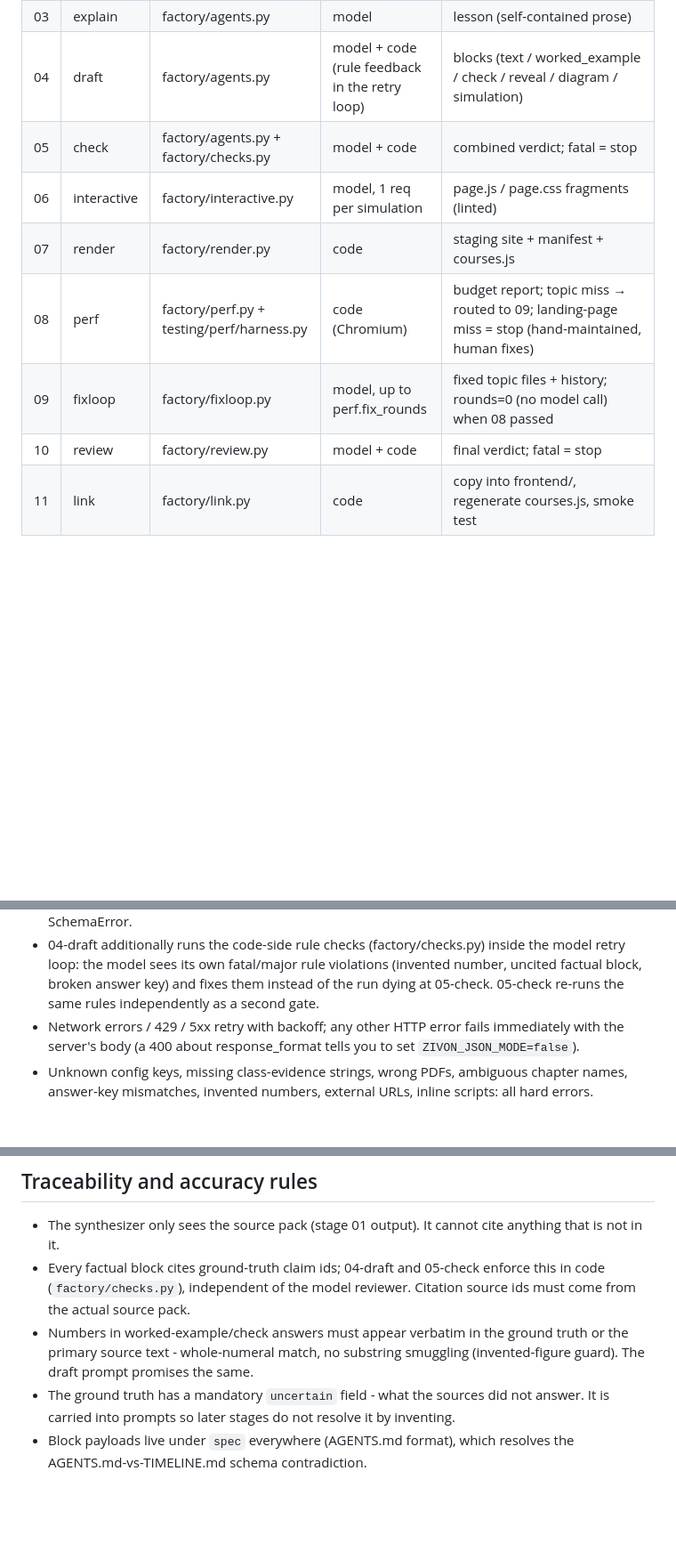
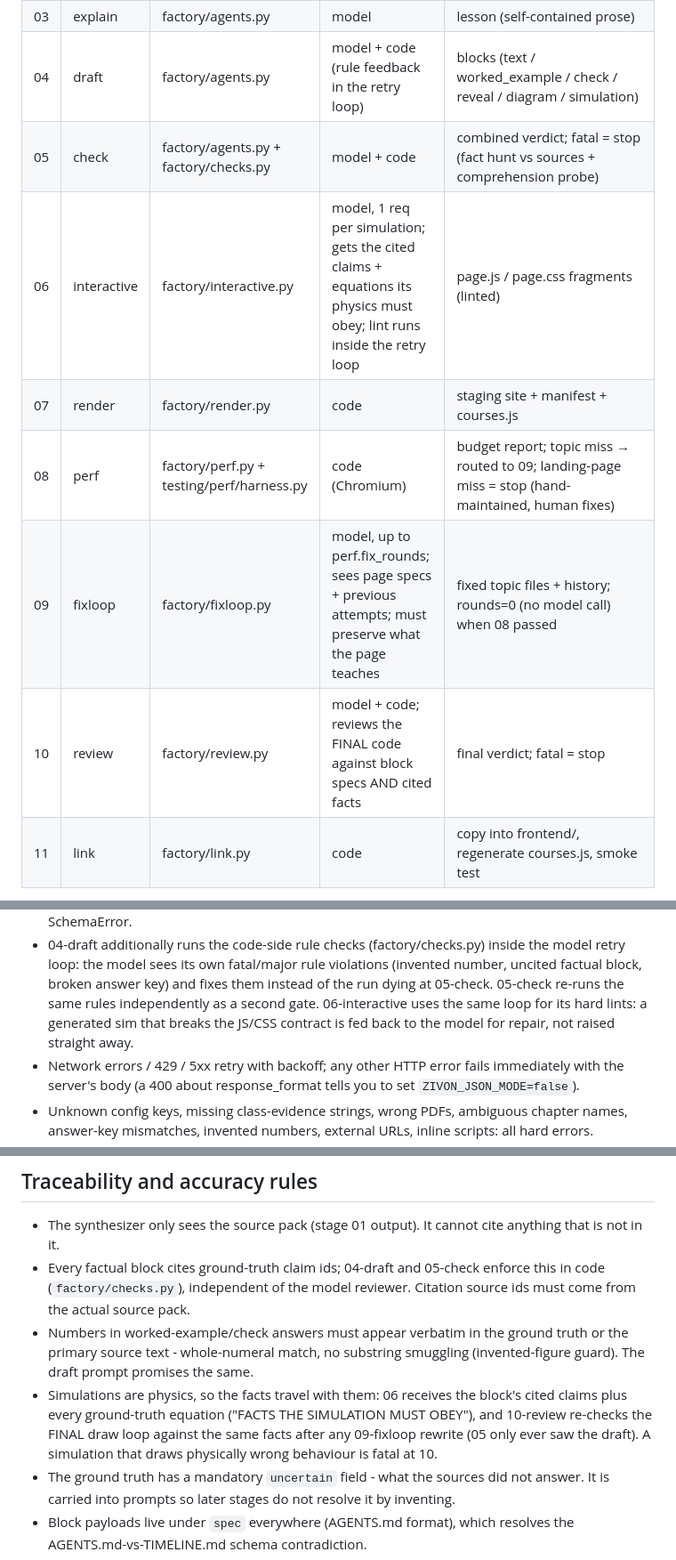
Before and after one commit to architgore050/zivon, a Markdown page: docs/content-factory/architecture.md, 3 parts joined by grey strips. Shown at 89% size. GitHub-like rendering; blank space fills up the shorter version.

```diff
--- a/docs/content-factory/architecture.md
+++ b/docs/content-factory/architecture.md
@@ -25,12 +25,12 @@ index.
 | 02 | synth | factory/agents.py | model | ground_truth (claims, equations, misconceptions, uncertain) |
 | 03 | explain | factory/agents.py | model | lesson (self-contained prose) |
 | 04 | draft | factory/agents.py | model + code (rule feedback in the retry loop) | blocks (text / worked_example / check / reveal / diagram / simulation) |
-| 05 | check | factory/agents.py + factory/checks.py | model + code | combined verdict; fatal = stop |
-| 06 | interactive | factory/interactive.py | model, 1 req per simulation | page.js / page.css fragments (linted) |
+| 05 | check | factory/agents.py + factory/checks.py | model + code | combined verdict; fatal = stop (fact hunt vs sources + comprehension probe) |
+| 06 | interactive | factory/interactive.py | model, 1 req per simulation; gets the cited claims + equations its physics must obey; lint runs inside the retry loop | page.js / page.css fragments (linted) |
 | 07 | render | factory/render.py | code | staging site + manifest + courses.js |
 | 08 | perf | factory/perf.py + testing/perf/harness.py | code (Chromium) | budget report; topic miss → routed to 09; landing-page miss = stop (hand-maintained, human fixes) |
-| 09 | fixloop | factory/fixloop.py | model, up to perf.fix_rounds | fixed topic files + history; rounds=0 (no model call) when 08 passed |
-| 10 | review | factory/review.py | model + code | final verdict; fatal = stop |
+| 09 | fixloop | factory/fixloop.py | model, up to perf.fix_rounds; sees page specs + previous attempts; must preserve what the page teaches | fixed topic files + history; rounds=0 (no model call) when 08 passed |
+| 10 | review | factory/review.py | model + code; reviews the FINAL code against block specs AND cited facts | final verdict; fatal = stop |
 | 11 | link | factory/link.py | code | copy into frontend/, regenerate courses.js, smoke test |
 
 Mapping to the six agents in AGENTS.md: 00+01 = Curator; 02+03+04 = Synthesizer;
@@ -62,7 +62,9 @@ model.
   inside the model retry loop: the model sees its own fatal/major rule
   violations (invented number, uncited factual block, broken answer key) and
   fixes them instead of the run dying at 05-check. 05-check re-runs the same
-  rules independently as a second gate.
+  rules independently as a second gate. 06-interactive uses the same loop for
+  its hard lints: a generated sim that breaks the JS/CSS contract is fed back
+  to the model for repair, not raised straight away.
 - Network errors / 429 / 5xx retry with backoff; any other HTTP error fails
   immediately with the server's body (a 400 about response_format tells you to
   set `ZIVON_JSON_MODE=false`).
@@ -102,6 +104,11 @@ Page text is extracted with pdfplumber (pdfminer engine), not raw pypdf:
 - Numbers in worked-example/check answers must appear verbatim in the ground
   truth or the primary source text - whole-numeral match, no substring
   smuggling (invented-figure guard). The draft prompt promises the same.
+- Simulations are physics, so the facts travel with them: 06 receives the
+  block's cited claims plus every ground-truth equation ("FACTS THE
+  SIMULATION MUST OBEY"), and 10-review re-checks the FINAL draw loop
+  against the same facts after any 09-fixloop rewrite (05 only ever saw the
+  draft). A simulation that draws physically wrong behaviour is fatal at 10.
 - The ground truth has a mandatory `uncertain` field - what the sources did
   not answer. It is carried into prompts so later stages do not resolve it by
   inventing.
```
Also changed, not shown: docs/logs/2026-11-02-build-verify-prompt-hardening.md (added, +62 -0 lines).
